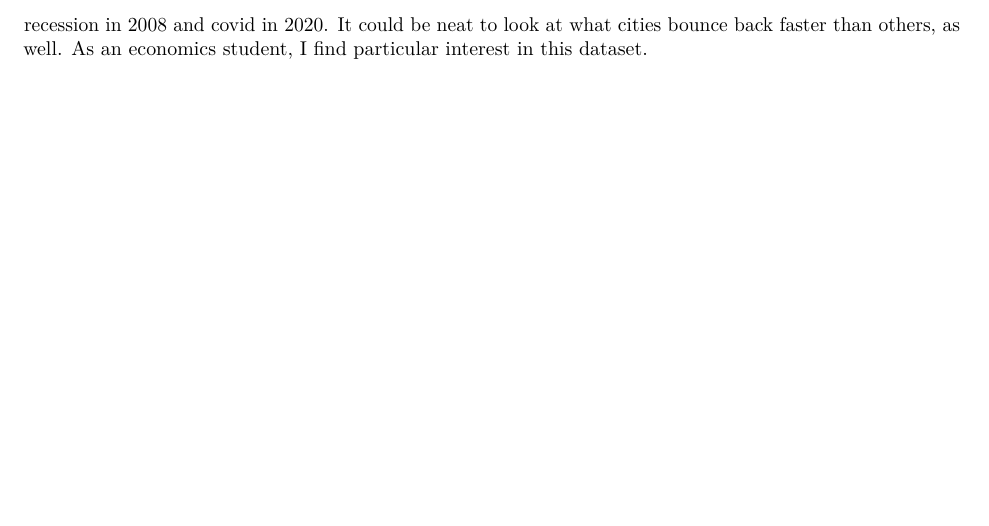
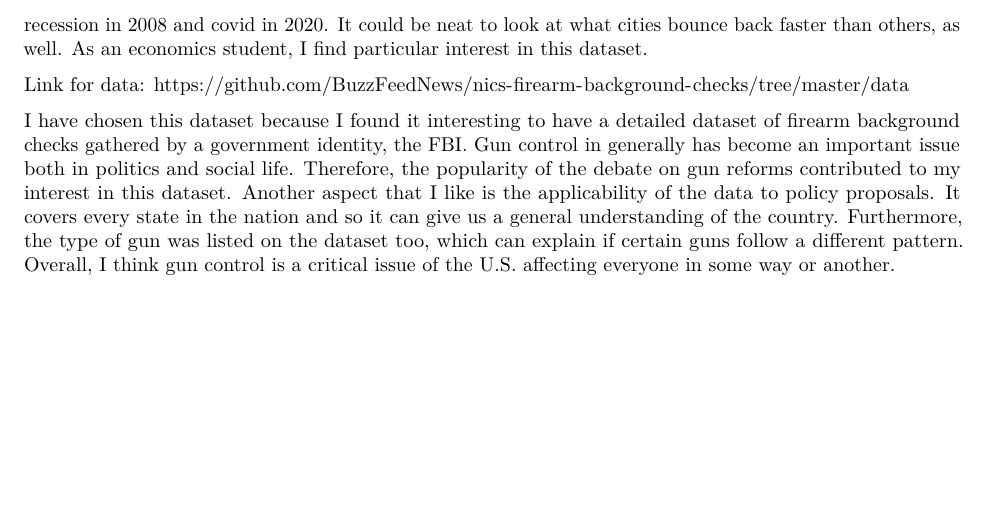
Before and after one commit to pauleyel/SSC442Project1, an R Markdown document (project1_markdown.Rmd): part of page 2 of 2, cut so that both start at the same text. Rendered offline with R 4.5, knitr and Pandoc, then LaTeX, with nearby package versions; some code elsewhere in the file could not run offline.

Commit message:
Update project1_markdown.Rmd

```diff
--- a/project1_markdown.Rmd
+++ b/project1_markdown.Rmd
@@ -85,3 +85,7 @@ Can someone figure out how to take off the x axis ticks here? We don't need them
 Link for data: https://data.census.gov/cedsci/table?t=Business%20Starts%20and%20Closures&g=310XX00US16980,31080,35620
 
 I found data from the US Census about business openings and closures. This data goes as far back as 1978 and contains 3 metropolitan areas (Chicago, New York, and Los Angeles). I think it will be particularly interesting and telling about each city the number of businesses opening and closing, especially in time of the recession in 2008 and covid in 2020. It could be neat to look at what cities bounce back faster than others, as well. As an economics student, I find particular interest in this dataset.
+
+Link for data: https://github.com/BuzzFeedNews/nics-firearm-background-checks/tree/master/data
+
+I have chosen this dataset because I found it interesting to have a detailed dataset of firearm background checks gathered by a government identity, the FBI. Gun control in generally has become an important issue both in politics and social life. Therefore, the popularity of the debate on gun reforms contributed to my interest in this dataset. Another aspect that I like is the applicability of the data to policy proposals. It covers every state in the nation and so it can give us a general understanding of the country. Furthermore, the type of gun was listed on the dataset too, which can explain if certain guns follow a different pattern. Overall, I think gun control is a critical issue of the U.S. affecting everyone in some way or another.
```
